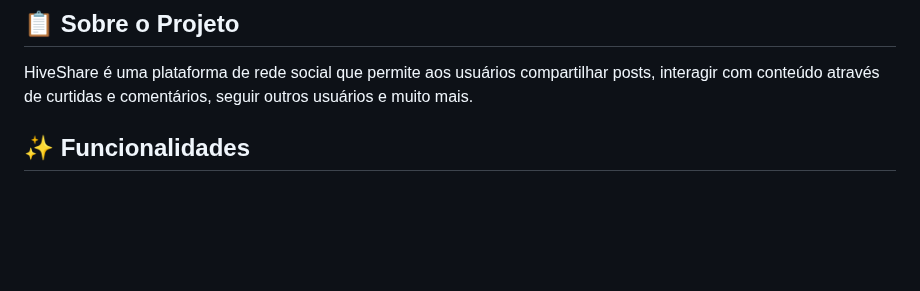
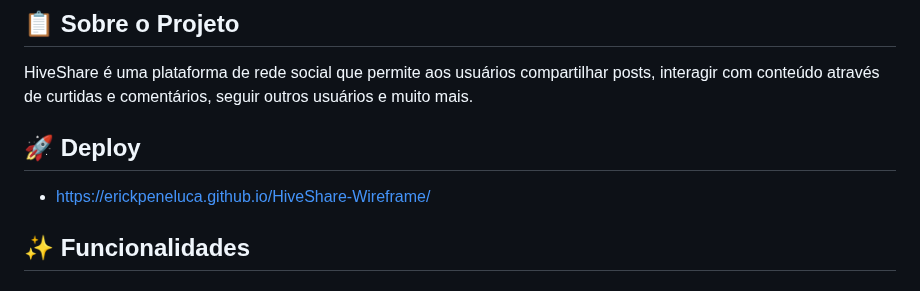
Before and after one commit to ErickPeneluca/HiveShare-Wireframe, a Markdown page: README.md, the part around the change. GitHub-like rendering; blank space fills up the shorter version.

Commit message:
docs: add deploy section with link
Added deployment link to the README file.

```diff
--- a/README.md
+++ b/README.md
@@ -5,6 +5,10 @@ Uma rede social moderna e responsiva desenvolvida com HTML5, CSS3 e JavaScript p
 ## 📋 Sobre o Projeto
 
 HiveShare é uma plataforma de rede social que permite aos usuários compartilhar posts, interagir com conteúdo através de curtidas e comentários, seguir outros usuários e muito mais.
+
+## 🚀 Deploy
+
+- https://erickpeneluca.github.io/HiveShare-Wireframe/
 
 ## ✨ Funcionalidades
 
```
